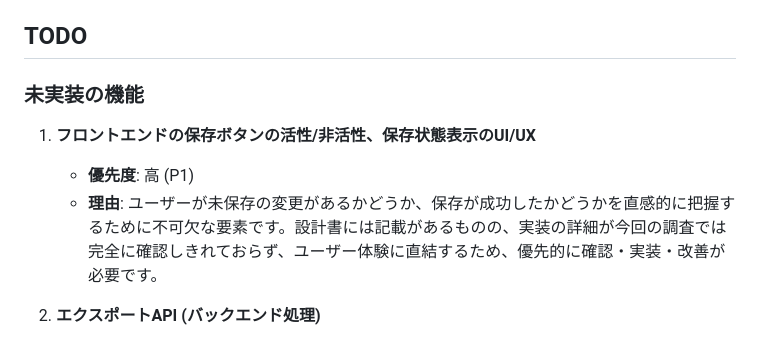
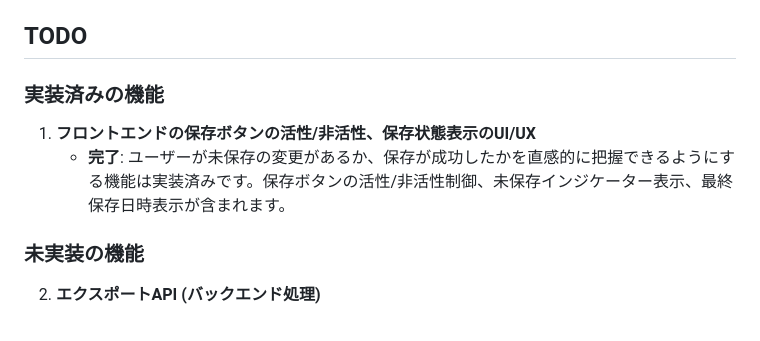
Before and after one commit to Nakanoamane/artamira, a Markdown page: docs/design/保存機能設計書.md, the part around the change. GitHub-like rendering.

Commit message:
設計書のTODOセクションを更新し、フロントエンドの保存ボタンのUI/UXに関する実装状況を明記しました。具体的には、保存ボタンの活性/非活性制御や未保存インジケーター表示が実装済みであることを記載しました。また、未実装の機能としてエクスポートAPIのバックエンド処理を引き続き記載しています。

```diff
--- a/docs/design/保存機能設計書.md
+++ b/docs/design/保存機能設計書.md
@@ -191,11 +191,12 @@
 
 ## TODO
 
-### 未実装の機能
+### 実装済みの機能
 
 1.  **フロントエンドの保存ボタンの活性/非活性、保存状態表示のUI/UX**
-    *   **優先度**: 高 (P1)
-    *   **理由**: ユーザーが未保存の変更があるかどうか、保存が成功したかどうかを直感的に把握するために不可欠な要素です。設計書には記載があるものの、実装の詳細が今回の調査では完全に確認しきれておらず、ユーザー体験に直結するため、優先的に確認・実装・改善が必要です。
+    *   **完了**: ユーザーが未保存の変更があるか、保存が成功したかを直感的に把握できるようにする機能は実装済みです。保存ボタンの活性/非活性制御、未保存インジケーター表示、最終保存日時表示が含まれます。
+
+### 未実装の機能
 
 2.  **エクスポートAPI (バックエンド処理)**
     *   **優先度**: 中 (P2)
```
